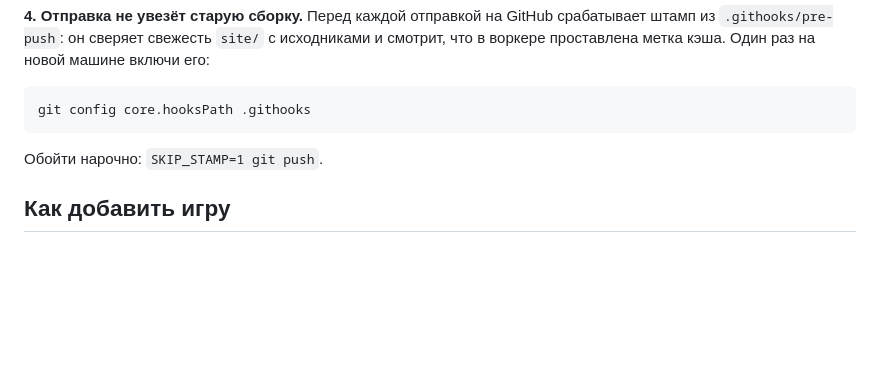
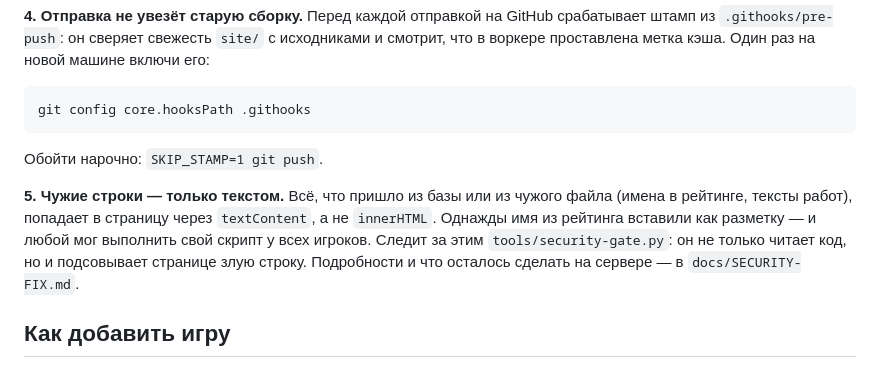
Before and after one commit to AlexHU34/WorkNB, a Markdown page: README.md, the part around the change. Drawn GitHub-style; blank space fills up the shorter version.

Commit message:
README: пятое правило проекта — чужие строки выводятся только текстом, а не разметкой; рядом сторож security-gate и указатель на docs/SECURITY-FIX.md

````diff
--- a/README.md
+++ b/README.md
@@ -60,6 +60,14 @@ git config core.hooksPath .githooks
 ```
 Обойти нарочно: `SKIP_STAMP=1 git push`.
 
+**5. Чужие строки — только текстом.**
+Всё, что пришло из базы или из чужого файла (имена в рейтинге, тексты
+работ), попадает в страницу через `textContent`, а не `innerHTML`.
+Однажды имя из рейтинга вставили как разметку — и любой мог выполнить
+свой скрипт у всех игроков. Следит за этим `tools/security-gate.py`:
+он не только читает код, но и подсовывает странице злую строку.
+Подробности и что осталось сделать на сервере — в `docs/SECURITY-FIX.md`.
+
 ## Как добавить игру
 
 Игры лежат в `src/app/games.js`, каждая — функция вида
````
